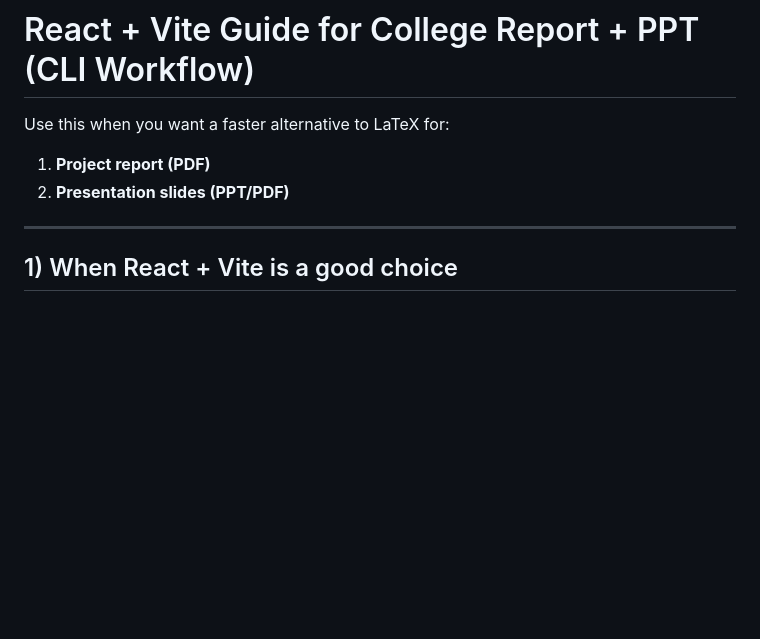
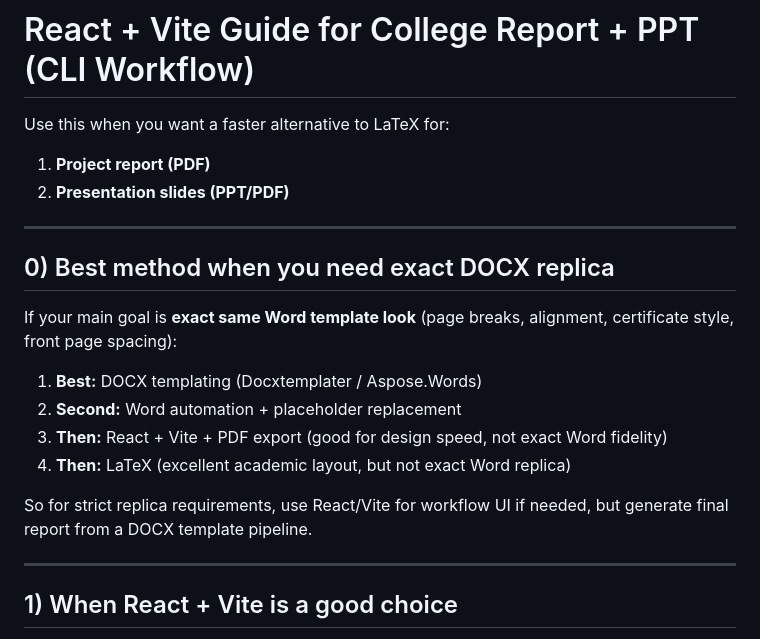
Before and after one commit to prajwal918/NMAMIT-CSE-Labs-2025-28, a Markdown page: prompts/REACT_VITE_REPORT_PPT_GUIDE.md, the part around the change. Rendered like a GitHub page; blank space fills up the shorter version.

Commit message:
Add exact DOCX replica method
Co-authored-by: Copilot <223556219+Copilot@users.noreply.github.com>

```diff
--- a/prompts/REACT_VITE_REPORT_PPT_GUIDE.md
+++ b/prompts/REACT_VITE_REPORT_PPT_GUIDE.md
@@ -3,6 +3,19 @@
 Use this when you want a faster alternative to LaTeX for:
 1. **Project report (PDF)**
 2. **Presentation slides (PPT/PDF)**
+
+---
+
+## 0) Best method when you need exact DOCX replica
+
+If your main goal is **exact same Word template look** (page breaks, alignment, certificate style, front page spacing):
+
+1. **Best:** DOCX templating (Docxtemplater / Aspose.Words)
+2. **Second:** Word automation + placeholder replacement
+3. **Then:** React + Vite + PDF export (good for design speed, not exact Word fidelity)
+4. **Then:** LaTeX (excellent academic layout, but not exact Word replica)
+
+So for strict replica requirements, use React/Vite for workflow UI if needed, but generate final report from a DOCX template pipeline.
 
 ---
 
```
